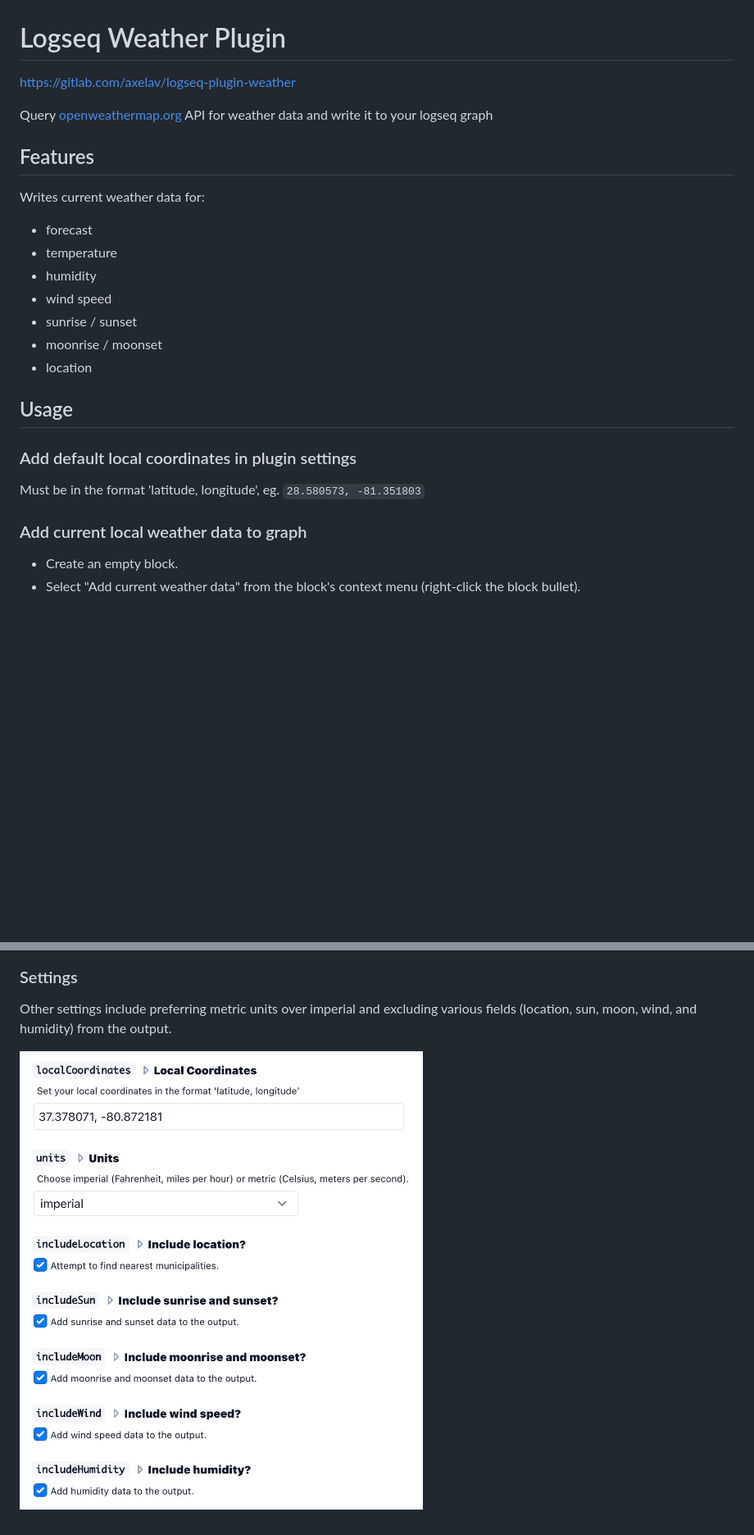
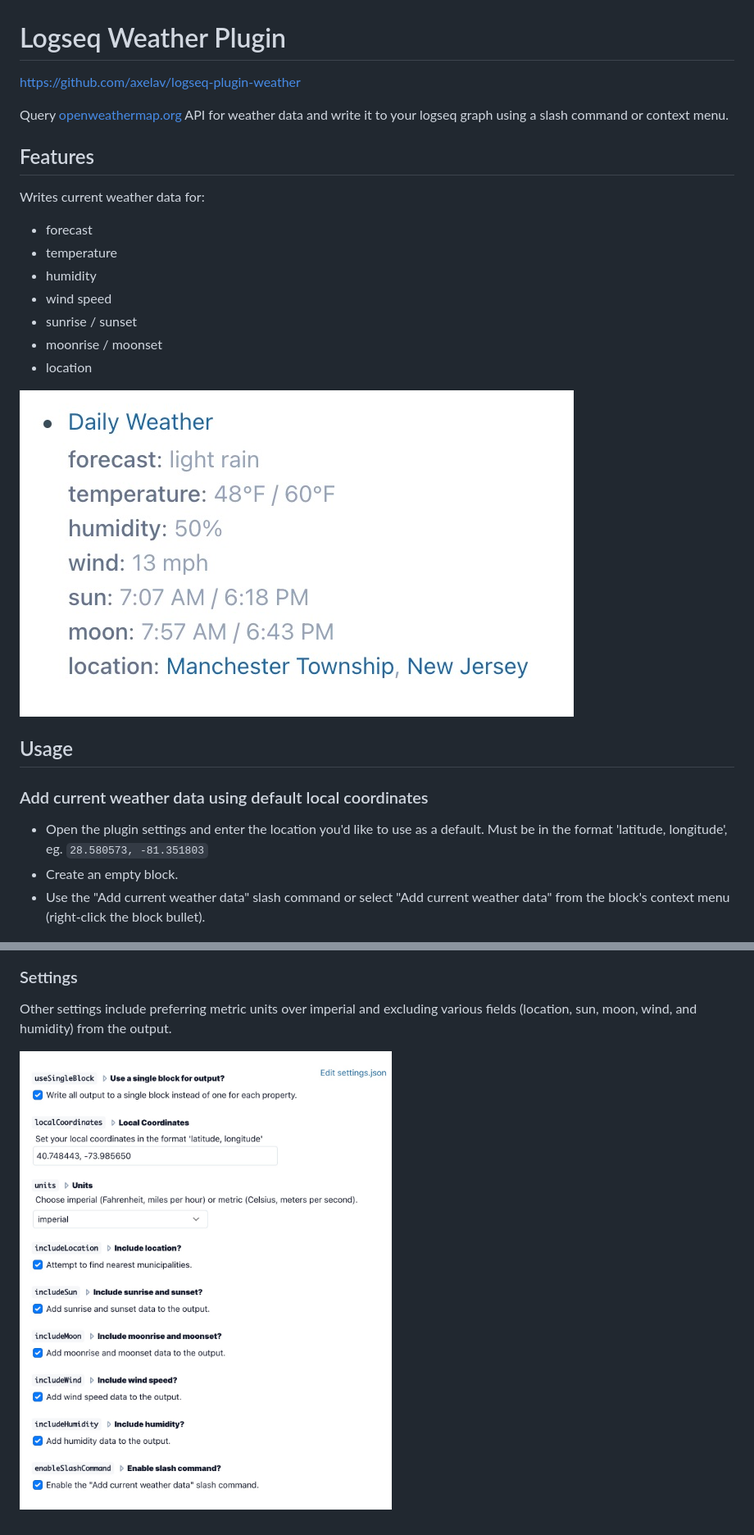
Before and after one commit to axelav/logseq-plugin-weather, a Markdown page: README.md, 2 parts joined by grey strips. Shown: that part at 82% size. Drawn GitHub-style; pictures changed too: example.jpg (added), settings.jpg; blank space fills up the shorter version.

```diff
--- a/README.md
+++ b/README.md
@@ -1,8 +1,9 @@
 # Logseq Weather Plugin
 
-https://gitlab.com/axelav/logseq-plugin-weather
+https://github.com/axelav/logseq-plugin-weather
 
-Query [openweathermap.org](https://openweathermap.org) API for weather data and write it to your logseq graph
+Query [openweathermap.org](https://openweathermap.org) API for weather data and
+write it to your logseq graph using a slash command or context menu.
 
 ## Features
 
@@ -16,16 +17,17 @@ Writes current weather data for:
 - moonrise / moonset
 - location
 
+![example](./example.jpg)
+
 ## Usage
 
-### Add default local coordinates in plugin settings
+### Add current weather data using default local coordinates
 
-Must be in the format 'latitude, longitude', eg. `28.580573, -81.351803`
-
-### Add current local weather data to graph
-
+- Open the plugin settings and enter the location you'd like to use as a default.
+  Must be in the format 'latitude, longitude', eg. `28.580573, -81.351803`
 - Create an empty block.
-- Select "Add current weather data" from the block's context menu (right-click the block bullet).
+- Use the "Add current weather data" slash command or select "Add current
+  weather data" from the block's context menu (right-click the block bullet).
 
 ![screencast](./screencast1.gif)
 
@@ -38,6 +42,7 @@ Must be in the format 'latitude, longitude', eg. `28.580573, -81.351803`
 
 ### Settings
 
-Other settings include preferring metric units over imperial and excluding various fields (location, sun, moon, wind, and humidity) from the output.
+Other settings include preferring metric units over imperial and excluding
+various fields (location, sun, moon, wind, and humidity) from the output.
 
 ![settings](./settings.jpg)
```
Also changed, not shown: other parts of README.md (+4 -2 lines).
